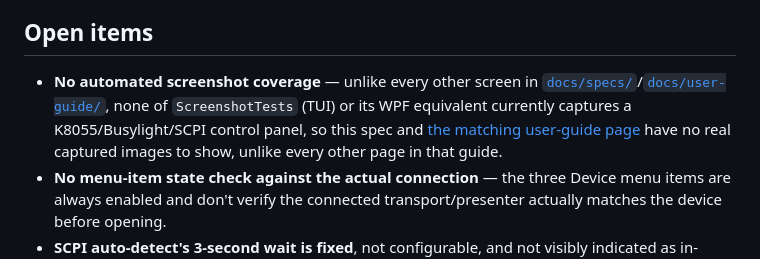
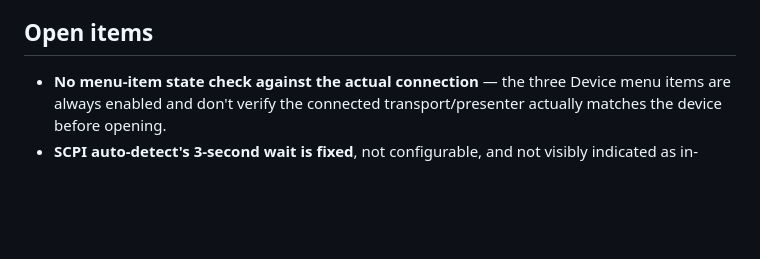
Before and after one commit to OutOfBandDevelopment/dev-term, a Markdown page: docs/specs/device-control-panel.md, the part around the change. GitHub-like rendering; blank space fills up the shorter version.

```diff
--- a/docs/specs/device-control-panel.md
+++ b/docs/specs/device-control-panel.md
@@ -180,11 +180,6 @@ any command not in the curated list.
 
 ## Open items
 
-- **No automated screenshot coverage** — unlike every other screen in
-  [`docs/specs/`](README.md)/[`docs/user-guide/`](../user-guide/README.md), none of `ScreenshotTests`
-  (TUI) or its WPF equivalent currently captures a K8055/Busylight/SCPI control panel, so this spec
-  and [the matching user-guide page](../user-guide/device-control-panels.md) have no real captured
-  images to show, unlike every other page in that guide.
 - **No menu-item state check against the actual connection** — the three Device menu items are always
   enabled and don't verify the connected transport/presenter actually matches the device before
   opening.
```
Also changed, not shown: docs/changes/2026-09-23.md (+44 -0 lines), docs/user-guide/device-control-panels.md (+14 -4 lines), docs/user-guide/images/tui-control-panel-busylight.png (added), docs/user-guide/images/tui-control-panel-k8055.png (added), docs/user-guide/images/tui-control-panel-scpi.png (added), docs/user-guide/images/wpf-control-panel-busylight.png (added), docs/user-guide/images/wpf-control-panel-k8055.png (added), docs/user-guide/images/wpf-control-panel-scpi.png (added), 6 other files.
